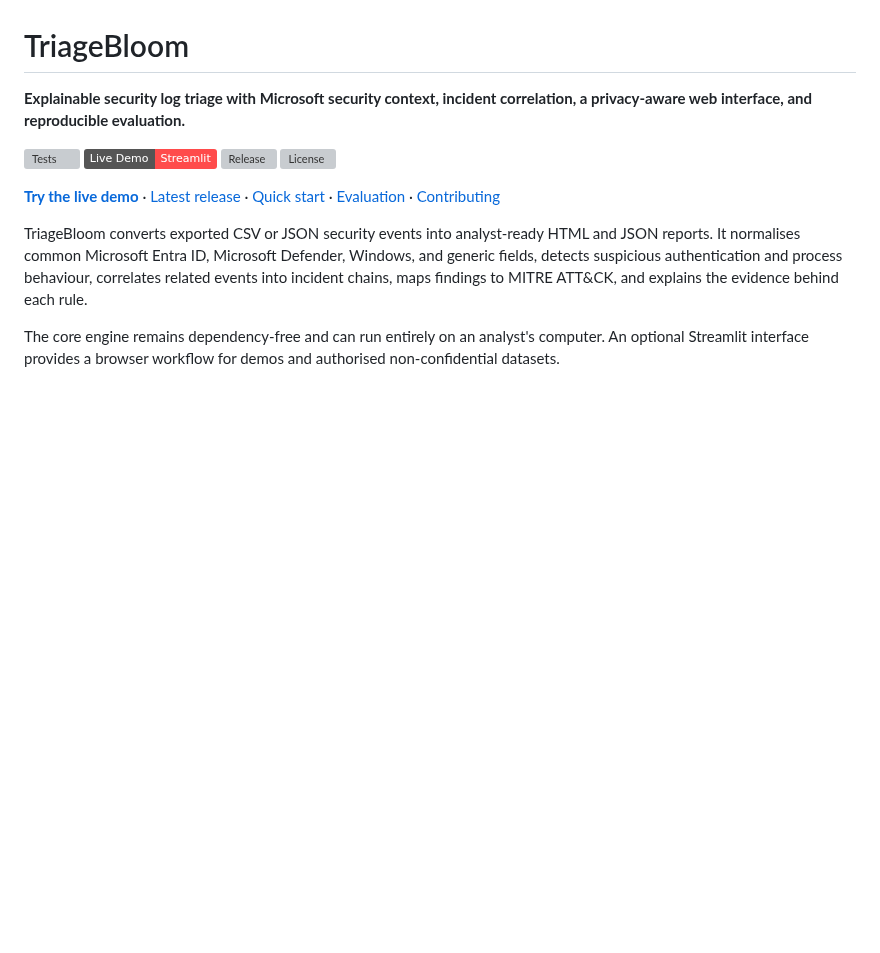
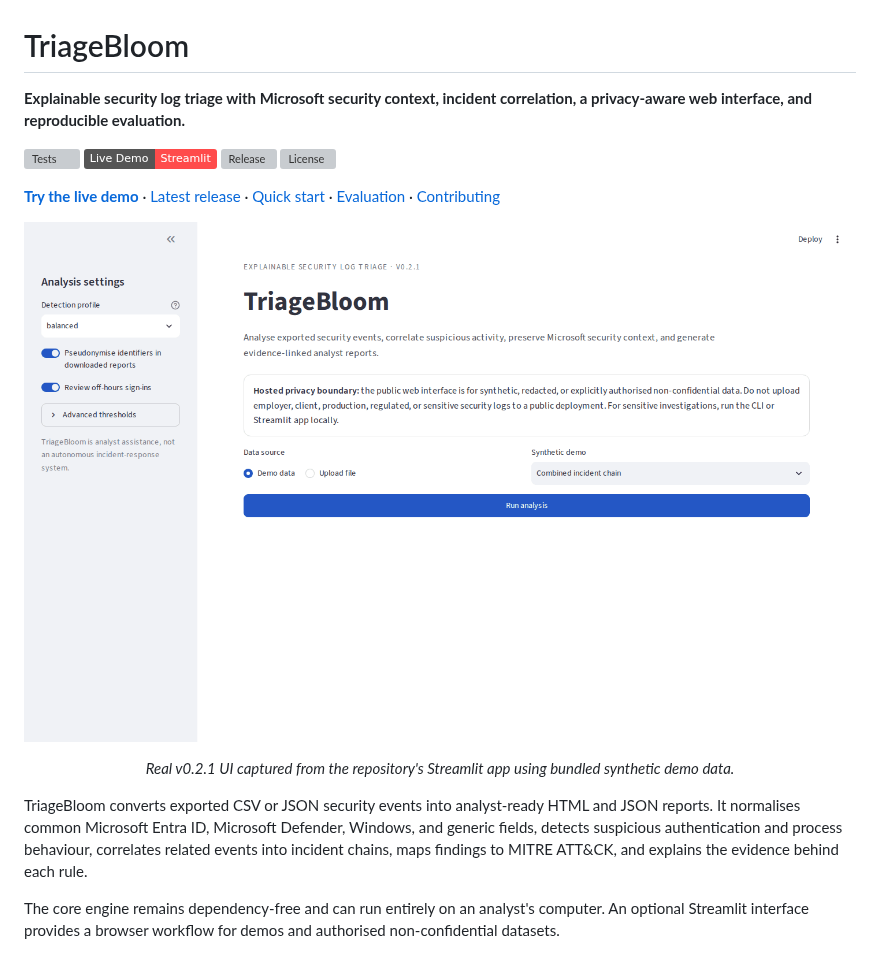
Before and after one commit to Briella009/Triagebloom, a Markdown page: README.md, the part around the change. Rendered like a GitHub page; pictures changed too: assets/screenshots/triagebloom-demo.gif (added); badges without logos; blank space fills up the shorter version; grey boxes are pictures that could not be loaded.

Commit message:
README visuals: embed real v0.2.1 demo
* ci: capture real README demo media

* docs: add real TriageBloom demo media [skip ci]

* docs: embed real TriageBloom demo GIF

* chore: remove one-time README capture workflow

* docs: add real TriageBloom demo media [skip ci]

---------

Co-authored-by: github-actions[bot] <41898282+github-actions[bot]@users.noreply.github.com>

```diff
--- a/README.md
+++ b/README.md
@@ -8,6 +8,14 @@
 [![License](https://img.shields.io/github/license/Briella009/Triagebloom)](LICENSE)
 
 **[Try the live demo](https://triagebloom.streamlit.app)** · [Latest release](https://github.com/Briella009/Triagebloom/releases/tag/v0.2.1) · [Quick start](#quick-start) · [Evaluation](docs/EVALUATION.md) · [Contributing](CONTRIBUTING.md)
+
+<p align="center">
+  <a href="https://triagebloom.streamlit.app">
+    <img src="assets/screenshots/triagebloom-demo.gif" alt="TriageBloom live demo showing the synthetic combined incident chain, prioritised findings, and analyst detail" width="100%" />
+  </a>
+</p>
+
+<p align="center"><em>Real v0.2.1 UI captured from the repository's Streamlit app using bundled synthetic demo data.</em></p>
 
 TriageBloom converts exported CSV or JSON security events into analyst-ready HTML and JSON reports. It normalises common Microsoft Entra ID, Microsoft Defender, Windows, and generic fields, detects suspicious authentication and process behaviour, correlates related events into incident chains, maps findings to MITRE ATT&CK, and explains the evidence behind each rule.
 
```
Also changed, not shown: assets/screenshots/triagebloom-01-home.png (added), assets/screenshots/triagebloom-02-findings.png (added), assets/screenshots/triagebloom-03-detail.png (added).
